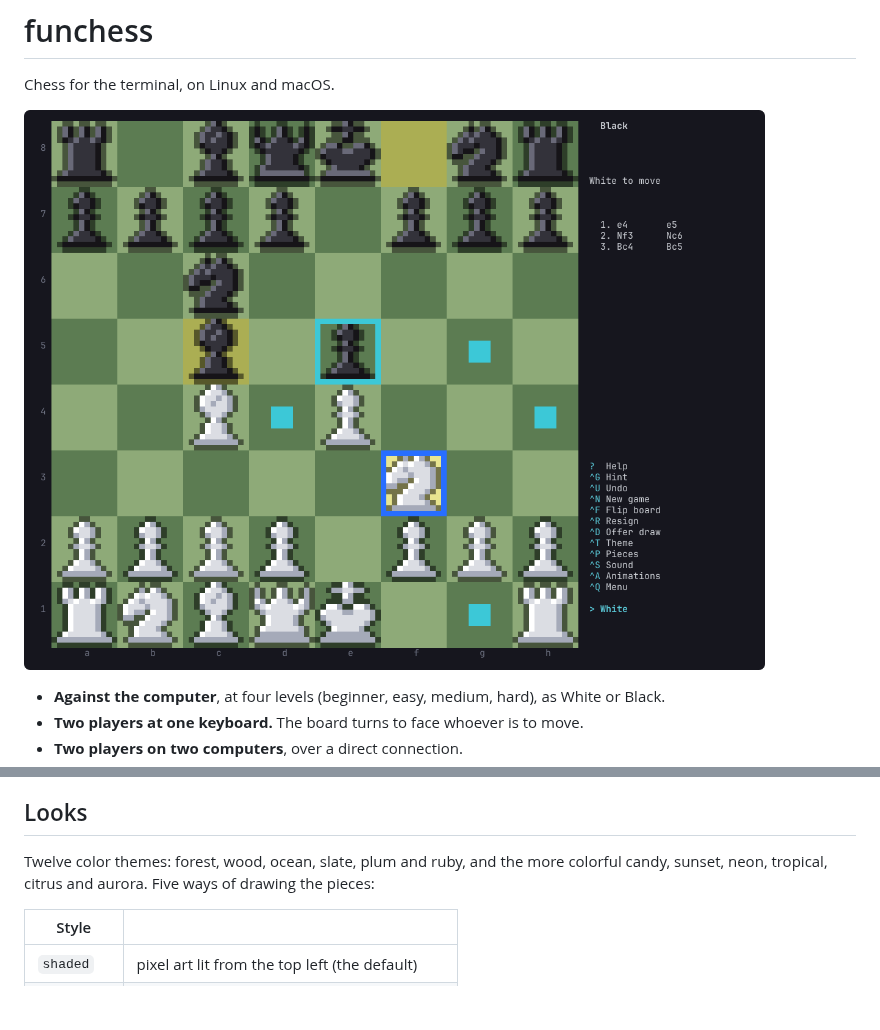
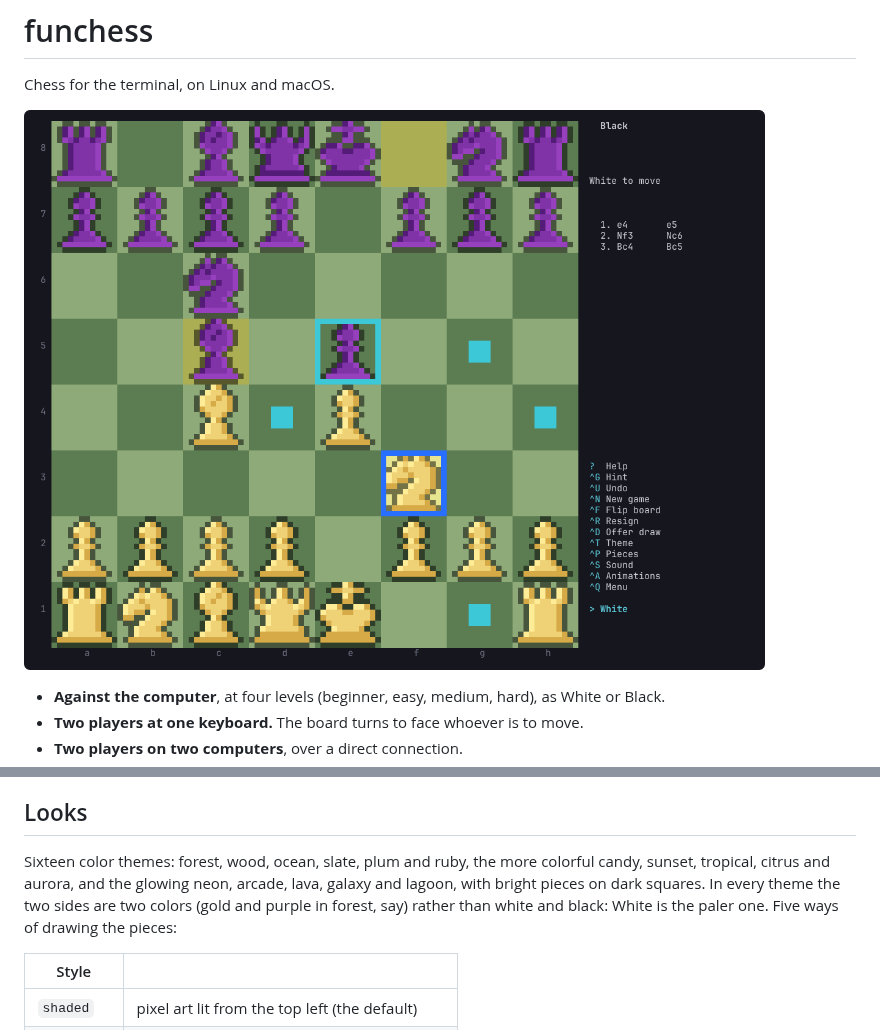
Before and after one commit to anwarahmed/funchess, a Markdown page: README.md, 2 parts joined by grey strips. Rendered like a GitHub page; pictures changed too: docs/screenshot.png; blank space fills up the shorter version.

```diff
--- a/README.md
+++ b/README.md
@@ -159,8 +159,11 @@ the answers in a question box.
 
 ## Looks
 
-Twelve color themes: forest, wood, ocean, slate, plum and ruby, and the more colorful
-candy, sunset, neon, tropical, citrus and aurora. Five ways of drawing the pieces:
+Sixteen color themes: forest, wood, ocean, slate, plum and ruby, the more colorful
+candy, sunset, tropical, citrus and aurora, and the glowing neon, arcade, lava, galaxy
+and lagoon, with bright pieces on dark squares. In every theme the two sides are two
+colors (gold and purple in forest, say) rather than white and black: White is the
+paler one. Five ways of drawing the pieces:
 
 | Style | |
 |---|---|
```
Also changed, not shown: CLAUDE.md (+10 -0 lines), 5 other files.
